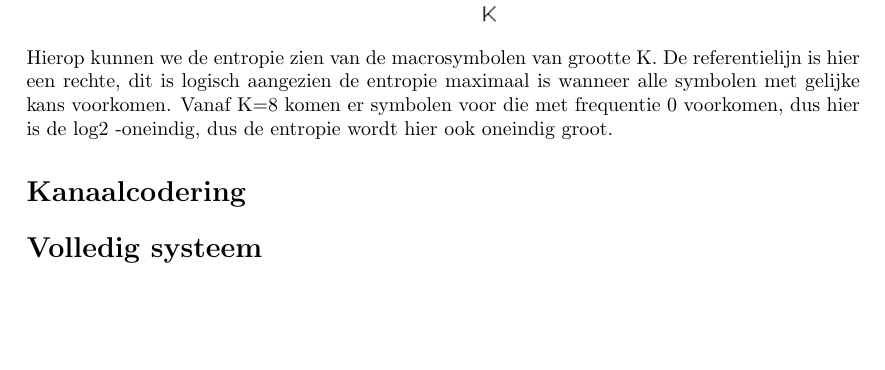
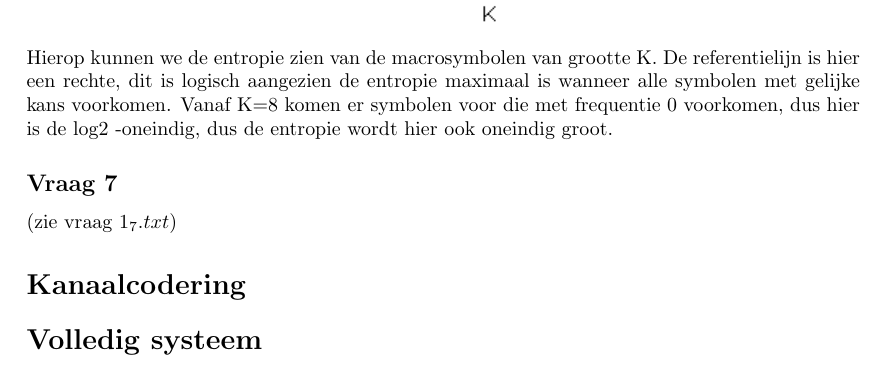
Before and after one commit to ninewise/datacomm, a LaTeX document (verslag.tex): part of page 2 of 2, cut so that both start at the same text, the shorter picture padded with empty space. Compiled offline with pdfLaTeX.

Commit message:
Verslag is nu ook aangepast

```diff
--- a/verslag.tex
+++ b/verslag.tex
@@ -47,6 +47,11 @@
 		Vanaf K=8 komen er symbolen voor die met frequentie 0 voorkomen, dus hier is de log2 -oneindig, dus de entropie wordt hier ook oneindig groot.
 
     \end{subsection}
+
+        \begin{subsection}*{Vraag 7}
+
+        (zie vraag 1_7.txt)
+    \end{subsection}
 \end{section}
 \begin{section}*{Kanaalcodering}
 \end{section}
```
